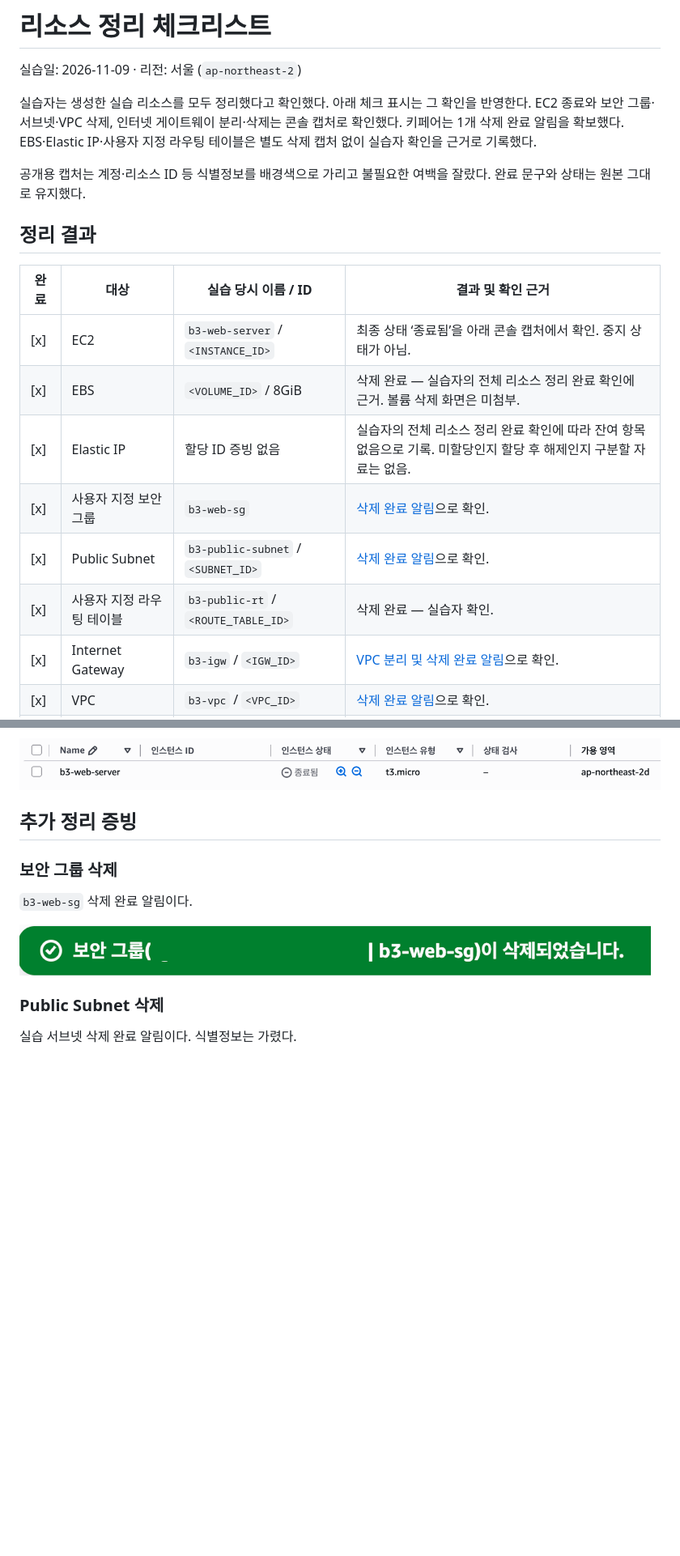
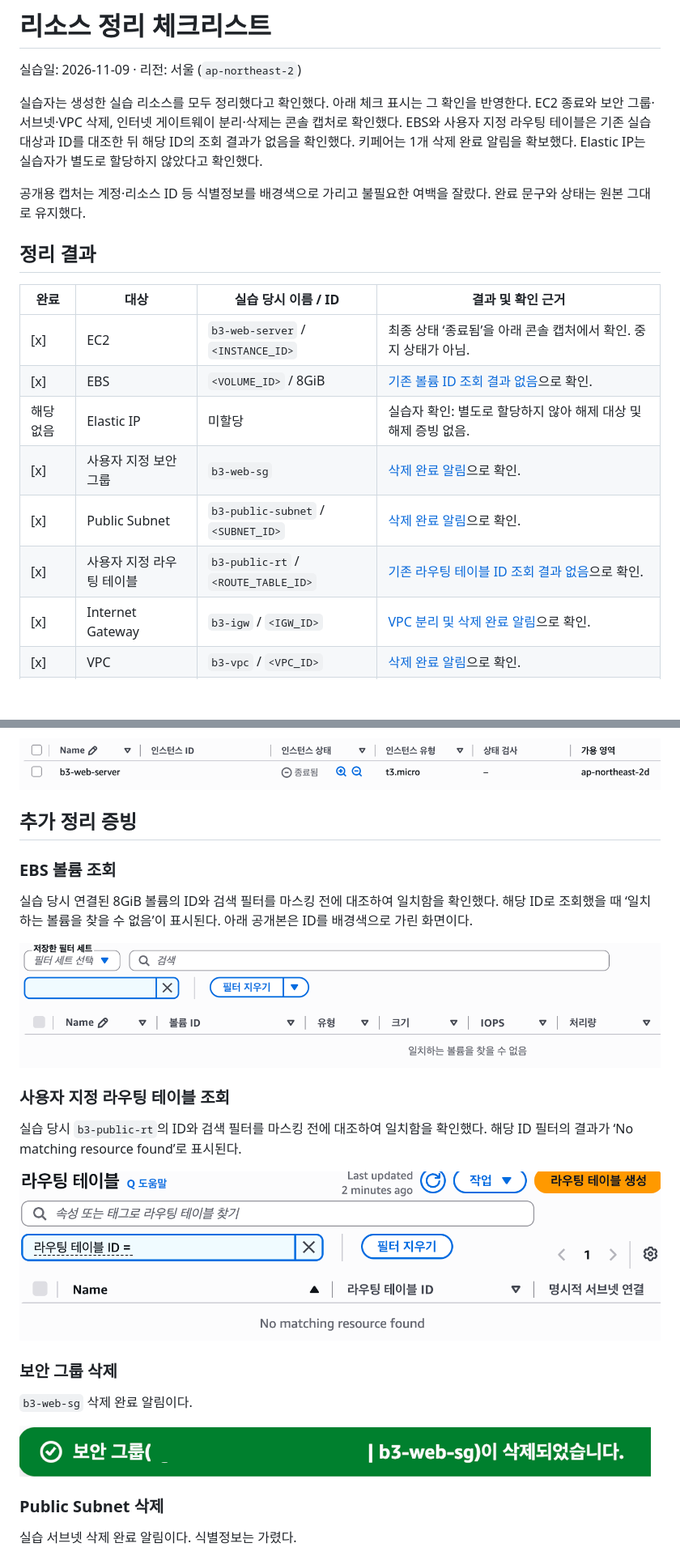
Before and after one commit to jwhan12/b3-1, a Markdown page: docs/cleanup-checklist.md, 2 parts joined by grey strips. Shown at 81% size. Rendered like a GitHub page; pictures changed too: docs/screenshots/28-route-table-not-found.png (added), docs/screenshots/29-ebs-volume-not-found.png (added); blank space fills up the shorter version.

```diff
--- a/docs/cleanup-checklist.md
+++ b/docs/cleanup-checklist.md
@@ -2,7 +2,7 @@
 
 실습일: 2026-11-09 · 리전: 서울 (`ap-northeast-2`)
 
-실습자는 생성한 실습 리소스를 모두 정리했다고 확인했다. 아래 체크 표시는 그 확인을 반영한다. EC2 종료와 보안 그룹·서브넷·VPC 삭제, 인터넷 게이트웨이 분리·삭제는 콘솔 캡처로 확인했다. 키페어는 1개 삭제 완료 알림을 확보했다. EBS·Elastic IP·사용자 지정 라우팅 테이블은 별도 삭제 캡처 없이 실습자 확인을 근거로 기록했다.
+실습자는 생성한 실습 리소스를 모두 정리했다고 확인했다. 아래 체크 표시는 그 확인을 반영한다. EC2 종료와 보안 그룹·서브넷·VPC 삭제, 인터넷 게이트웨이 분리·삭제는 콘솔 캡처로 확인했다. EBS와 사용자 지정 라우팅 테이블은 기존 실습 대상과 ID를 대조한 뒤 해당 ID의 조회 결과가 없음을 확인했다. 키페어는 1개 삭제 완료 알림을 확보했다. Elastic IP는 실습자가 별도로 할당하지 않았다고 확인했다.
 
 공개용 캡처는 계정·리소스 ID 등 식별정보를 배경색으로 가리고 불필요한 여백을 잘랐다. 완료 문구와 상태는 원본 그대로 유지했다.
 
@@ -11,11 +11,11 @@
 | 완료 | 대상 | 실습 당시 이름 / ID | 결과 및 확인 근거 |
 | --- | --- | --- | --- |
 | [x] | EC2 | `b3-web-server` / `<INSTANCE_ID>` | 최종 상태 ‘종료됨’을 아래 콘솔 캡처에서 확인. 중지 상태가 아님. |
-| [x] | EBS | `<VOLUME_ID>` / 8GiB | 삭제 완료 — 실습자의 전체 리소스 정리 완료 확인에 근거. 볼륨 삭제 화면은 미첨부. |
-| [x] | Elastic IP | 할당 ID 증빙 없음 | 실습자의 전체 리소스 정리 완료 확인에 따라 잔여 항목 없음으로 기록. 미할당인지 할당 후 해제인지 구분할 자료는 없음. |
+| [x] | EBS | `<VOLUME_ID>` / 8GiB | [기존 볼륨 ID 조회 결과 없음](#ebs-볼륨-조회)으로 확인. |
+| 해당 없음 | Elastic IP | 미할당 | 실습자 확인: 별도로 할당하지 않아 해제 대상 및 해제 증빙 없음. |
 | [x] | 사용자 지정 보안 그룹 | `b3-web-sg` | [삭제 완료 알림](#보안-그룹-삭제)으로 확인. |
 | [x] | Public Subnet | `b3-public-subnet` / `<SUBNET_ID>` | [삭제 완료 알림](#public-subnet-삭제)으로 확인. |
-| [x] | 사용자 지정 라우팅 테이블 | `b3-public-rt` / `<ROUTE_TABLE_ID>` | 삭제 완료 — 실습자 확인. |
+| [x] | 사용자 지정 라우팅 테이블 | `b3-public-rt` / `<ROUTE_TABLE_ID>` | [기존 라우팅 테이블 ID 조회 결과 없음](#사용자-지정-라우팅-테이블-조회)으로 확인. |
 | [x] | Internet Gateway | `b3-igw` / `<IGW_ID>` | [VPC 분리 및 삭제 완료 알림](#인터넷-게이트웨이-분리삭제)으로 확인. |
 | [x] | VPC | `b3-vpc` / `<VPC_ID>` | [삭제 완료 알림](#vpc-삭제)으로 확인. |
 | [x] | 키페어 | 삭제 알림에 이름 미표시 | [키페어 1개 삭제 완료 알림](#키페어-삭제)으로 확인. 알림만으로 특정 키페어 이름까지 확인할 수는 없음. |
@@ -27,6 +27,18 @@
 ![EC2 최종 종료 상태](screenshots/20-ec2-terminated.png)
 
 ## 추가 정리 증빙
+
+### EBS 볼륨 조회
+
+실습 당시 연결된 8GiB 볼륨의 ID와 검색 필터를 마스킹 전에 대조하여 일치함을 확인했다. 해당 ID로 조회했을 때 ‘일치하는 볼륨을 찾을 수 없음’이 표시된다. 아래 공개본은 ID를 배경색으로 가린 화면이다.
+
+![실습 EBS 볼륨 ID 조회 결과 없음](screenshots/29-ebs-volume-not-found.png)
+
+### 사용자 지정 라우팅 테이블 조회
+
+실습 당시 `b3-public-rt`의 ID와 검색 필터를 마스킹 전에 대조하여 일치함을 확인했다. 해당 ID 필터의 결과가 ‘No matching resource found’로 표시된다.
+
+![실습 라우팅 테이블 ID 조회 결과 없음](screenshots/28-route-table-not-found.png)
 
 ### 보안 그룹 삭제
 
```
Also changed, not shown: other parts of docs/cleanup-checklist.md (+2 -1 lines), README.md (+1 -1 lines).
